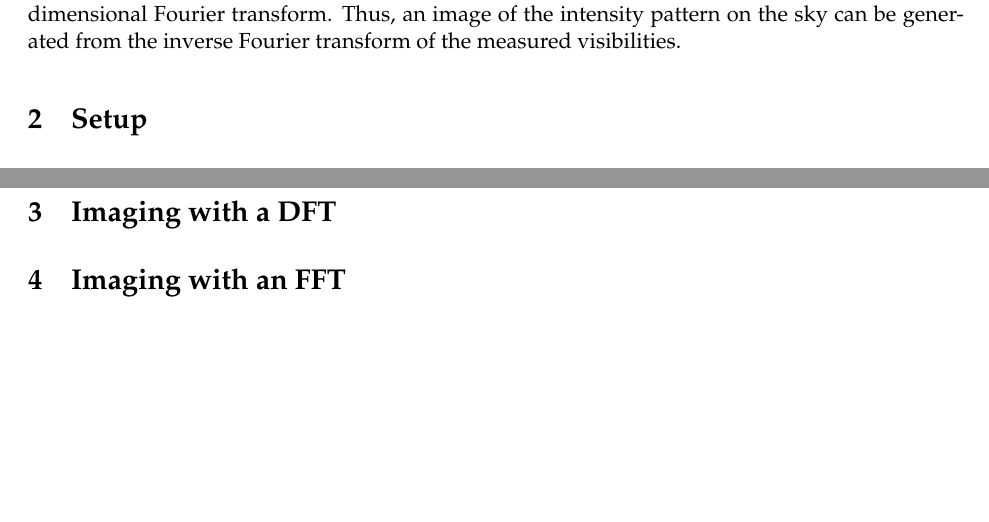
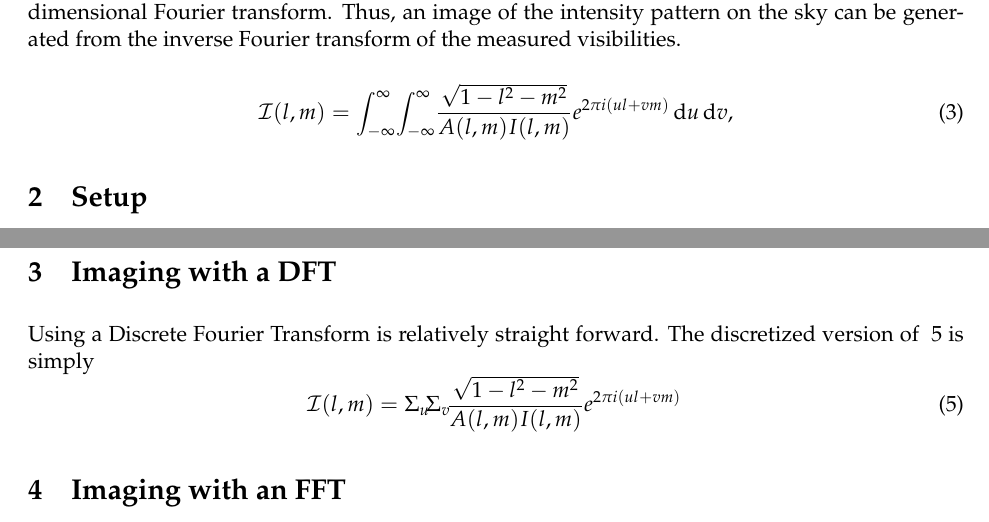
Before and after one commit to donalosullivan/ay190proj, a LaTeX document (Writeup.tex): two parts of pages 1 and 2 of 2, joined at a grey line, cut so that both start at the same text, the shorter picture padded with empty space. Compiled offline with pdfLaTeX.

Commit message:
transferring tex file to other laptop

```diff
--- a/Writeup.tex
+++ b/Writeup.tex
@@ -67,6 +67,10 @@ to the line of sight.  Equation \ref{eq:vis2} is simply a two-dimensional
 Fourier transform.  Thus, an image of the intensity pattern on the sky can
 be generated from the inverse Fourier transform of the measured visibilities.
 
+\begin{equation}\label{eq:vis3}
+\mathcal{I}(l,m)=\int_{-\infty}^{\infty} \! \int_{-\infty}^{\infty} \! \frac{\sqrt{1-l^2-m^2}}{A(l,m)I(l,m)}e^{2\pi i(ul+vm)} \, \mathrm{d}u \, \mathrm{d}v,
+\end{equation}
+
 \section{Setup}
 For this project, Michael provided us with a list of antenna positions and a
 list of the amplitude and phase of the visibility for each antenna pair, such
@@ -83,6 +87,10 @@ single array, \texttt{uvvis}.
 
 \section{Imaging with a DFT}
 
+Using a Discrete Fourier Transform is relatively straight forward. The discretized version of ~\ref{eq:vis3} is simply
+\begin{equation}\label{eq:vis3}
+\mathcal{I}(l,m)= \Sigma_{u} \! \Sigma_{v} \! \frac{\sqrt{1-l^2-m^2}}{A(l,m)I(l,m)}e^{2\pi i(ul+vm)} \,
+\end{equation}
 
 \section{Imaging with an FFT}
 Python's built-in FFT and inverse-FFT functions expect the input
```
